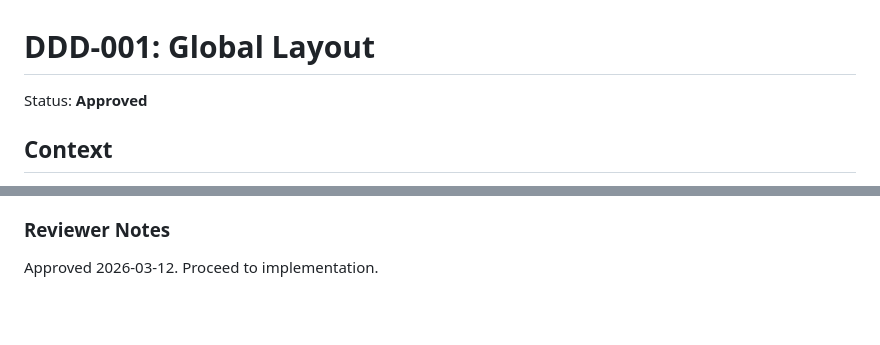
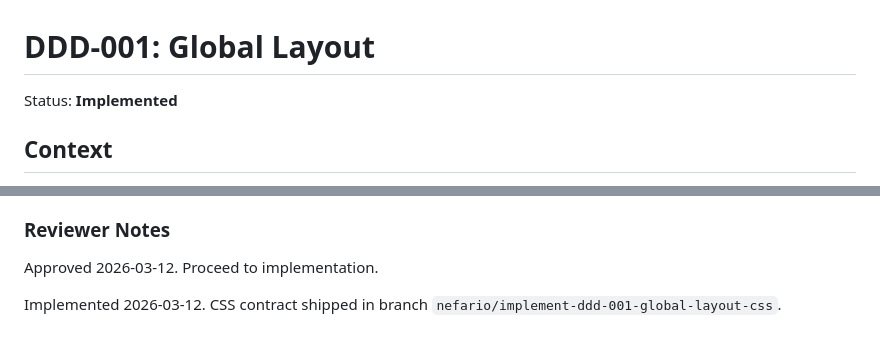
Before and after one commit to benpeter/grounded, a Markdown page: docs/design-decisions/DDD-001-global-layout.md, 2 parts joined by grey strips. Rendered like a GitHub page; blank space fills up the shorter version.

Commit message:
docs: mark DDD-001 as Implemented
Update status from Approved to Implemented and add implementation note.

Co-Authored-By: Claude Sonnet 4.6 <noreply@anthropic.com>

Signed-off-by: Ben Peter <bp@ben-peter.com>

```diff
--- a/docs/design-decisions/DDD-001-global-layout.md
+++ b/docs/design-decisions/DDD-001-global-layout.md
@@ -1,6 +1,6 @@
 # DDD-001: Global Layout
 
-Status: **Approved**
+Status: **Implemented**
 
 ## Context
 
@@ -369,3 +369,5 @@ main > .section:first-of-type {
 ### Reviewer Notes
 
 Approved 2026-03-12. Proceed to implementation.
+
+Implemented 2026-03-12. CSS contract shipped in branch `nefario/implement-ddd-001-global-layout-css`.
```
